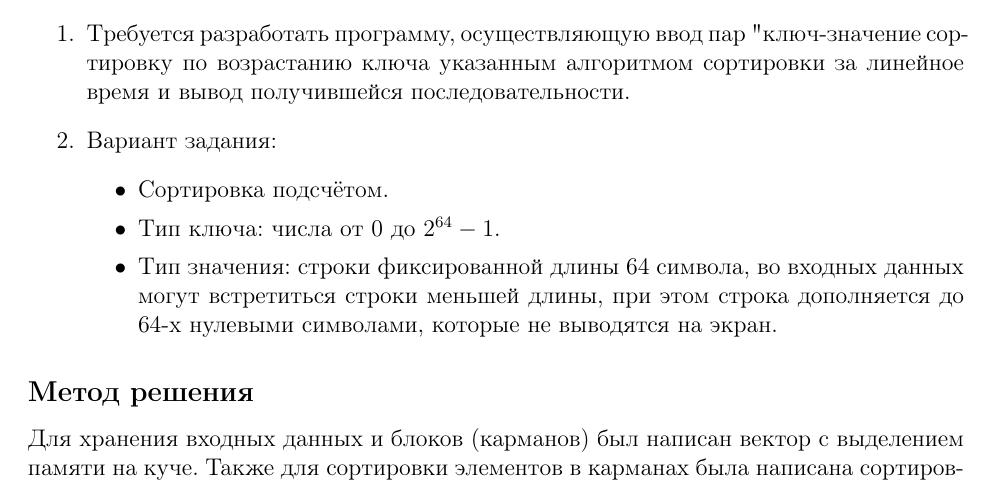
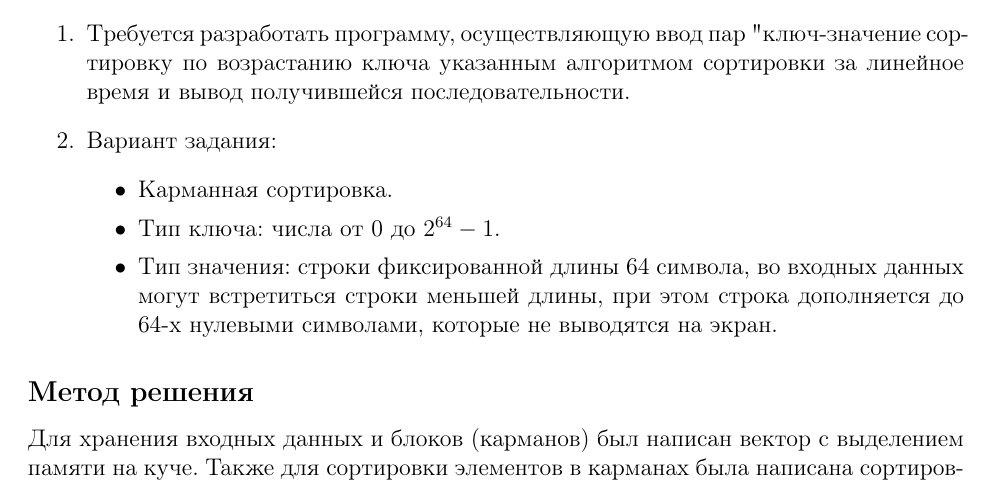
Before and after one commit to mrcirniko/DA, a LaTeX document (lab1/doc/report.tex): part of page 1 of 8, cut so that both start at the same text. Compiled offline with pdfLaTeX.

Commit message:
Update report.tex

```diff
--- a/lab1/doc/report.tex
+++ b/lab1/doc/report.tex
@@ -23,7 +23,7 @@
 \item
     Вариант задания:
         \begin{itemize}
-            \item Сортировка подсчётом.
+            \item Карманная сортировка.
             \item Тип ключа: числа от 0 до $2^{64}-1$.
             \item Тип значения: строки фиксированной длины 64 символа, во входных данных могут встретиться строки меньшей длины, при этом строка дополняется до 64-х нулевыми символами, которые не выводятся на экран.
         \end{itemize}
```
